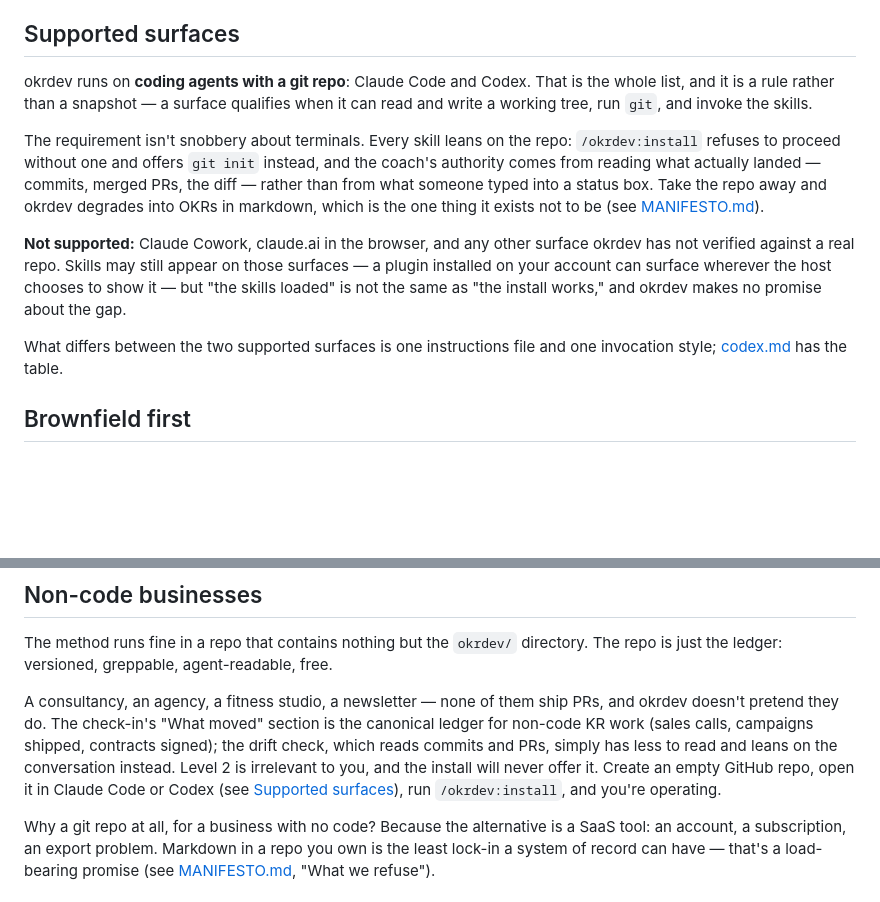
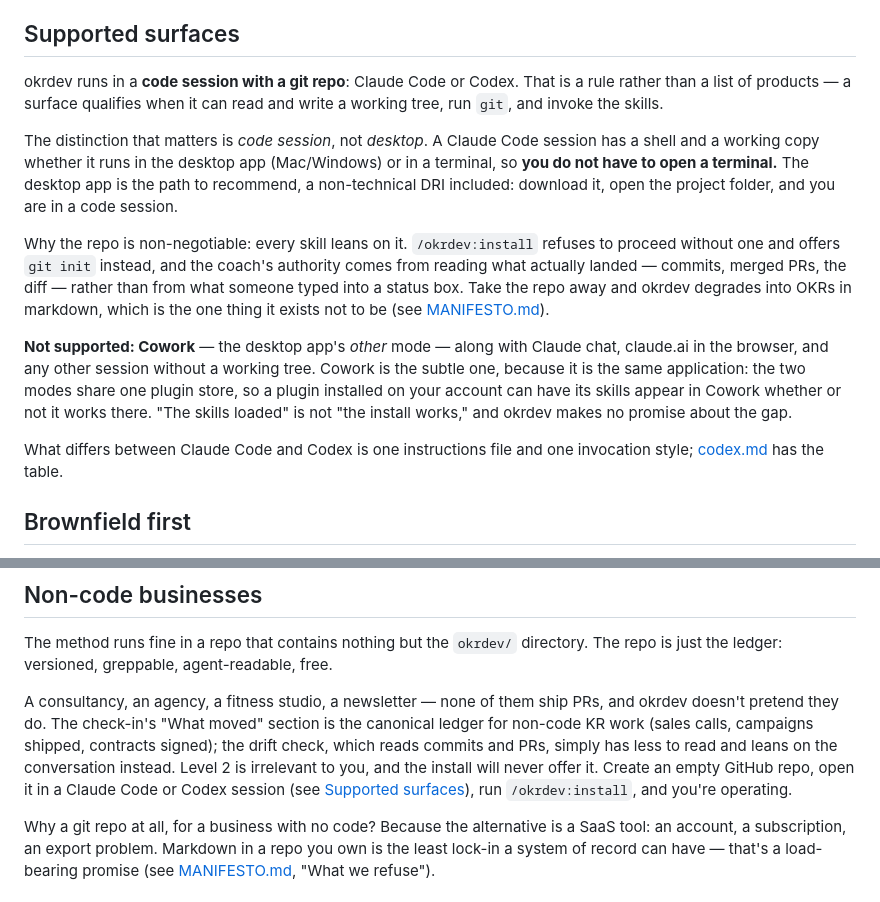
Before and after one commit to backedbydata-co/okrdev, a Markdown page: docs/adoption.md, 2 parts joined by grey strips. GitHub-like rendering; blank space fills up the shorter version.

```diff
--- a/docs/adoption.md
+++ b/docs/adoption.md
@@ -6,23 +6,30 @@ and keep whatever stack you already have.
 
 ## Supported surfaces
 
-okrdev runs on **coding agents with a git repo**: Claude Code and Codex. That is the whole
-list, and it is a rule rather than a snapshot — a surface qualifies when it can read and write
-a working tree, run `git`, and invoke the skills.
+okrdev runs in a **code session with a git repo**: Claude Code or Codex. That is a rule rather
+than a list of products — a surface qualifies when it can read and write a working tree, run
+`git`, and invoke the skills.
 
-The requirement isn't snobbery about terminals. Every skill leans on the repo: `/okrdev:install`
-refuses to proceed without one and offers `git init` instead, and the coach's authority comes
-from reading what actually landed — commits, merged PRs, the diff — rather than from what
-someone typed into a status box. Take the repo away and okrdev degrades into OKRs in markdown,
-which is the one thing it exists not to be (see [MANIFESTO.md](../MANIFESTO.md)).
+The distinction that matters is *code session*, not *desktop*. A Claude Code session has a
+shell and a working copy whether it runs in the desktop app (Mac/Windows) or in a terminal, so
+**you do not have to open a terminal.** The desktop app is the path to recommend, a
+non-technical DRI included: download it, open the project folder, and you are in a code
+session.
 
-**Not supported:** Claude Cowork, claude.ai in the browser, and any other surface okrdev has
-not verified against a real repo. Skills may still appear on those surfaces — a plugin
-installed on your account can surface wherever the host chooses to show it — but "the skills
-loaded" is not the same as "the install works," and okrdev makes no promise about the gap.
+Why the repo is non-negotiable: every skill leans on it. `/okrdev:install` refuses to proceed
+without one and offers `git init` instead, and the coach's authority comes from reading what
+actually landed — commits, merged PRs, the diff — rather than from what someone typed into a
+status box. Take the repo away and okrdev degrades into OKRs in markdown, which is the one
+thing it exists not to be (see [MANIFESTO.md](../MANIFESTO.md)).
 
-What differs between the two supported surfaces is one instructions file and one invocation
-style; [codex.md](codex.md) has the table.
+**Not supported: Cowork** — the desktop app's *other* mode — along with Claude chat, claude.ai
+in the browser, and any other session without a working tree. Cowork is the subtle one, because
+it is the same application: the two modes share one plugin store, so a plugin installed on your
+account can have its skills appear in Cowork whether or not it works there. "The skills loaded"
+is not "the install works," and okrdev makes no promise about the gap.
+
+What differs between Claude Code and Codex is one instructions file and one invocation style;
+[codex.md](codex.md) has the table.
 
 ## Brownfield first
 
@@ -175,7 +182,7 @@ doesn't pretend they do. The check-in's "What moved" section is the canonical le
 non-code KR work (sales calls, campaigns shipped, contracts signed); the drift check, which
 reads commits and PRs, simply has less to read and leans on the conversation instead. Level 2
 is irrelevant to you, and the install will never offer it. Create an empty GitHub repo, open it
-in Claude Code or Codex (see [Supported surfaces](#supported-surfaces)), run
+in a Claude Code or Codex session (see [Supported surfaces](#supported-surfaces)), run
 `/okrdev:install`, and you're operating.
 
 Why a git repo at all, for a business with no code? Because the alternative is a SaaS tool: an
```
Also changed, not shown: CHANGELOG.md (+15 -9 lines), docs/dri-onboarding.md (+16 -17 lines).
